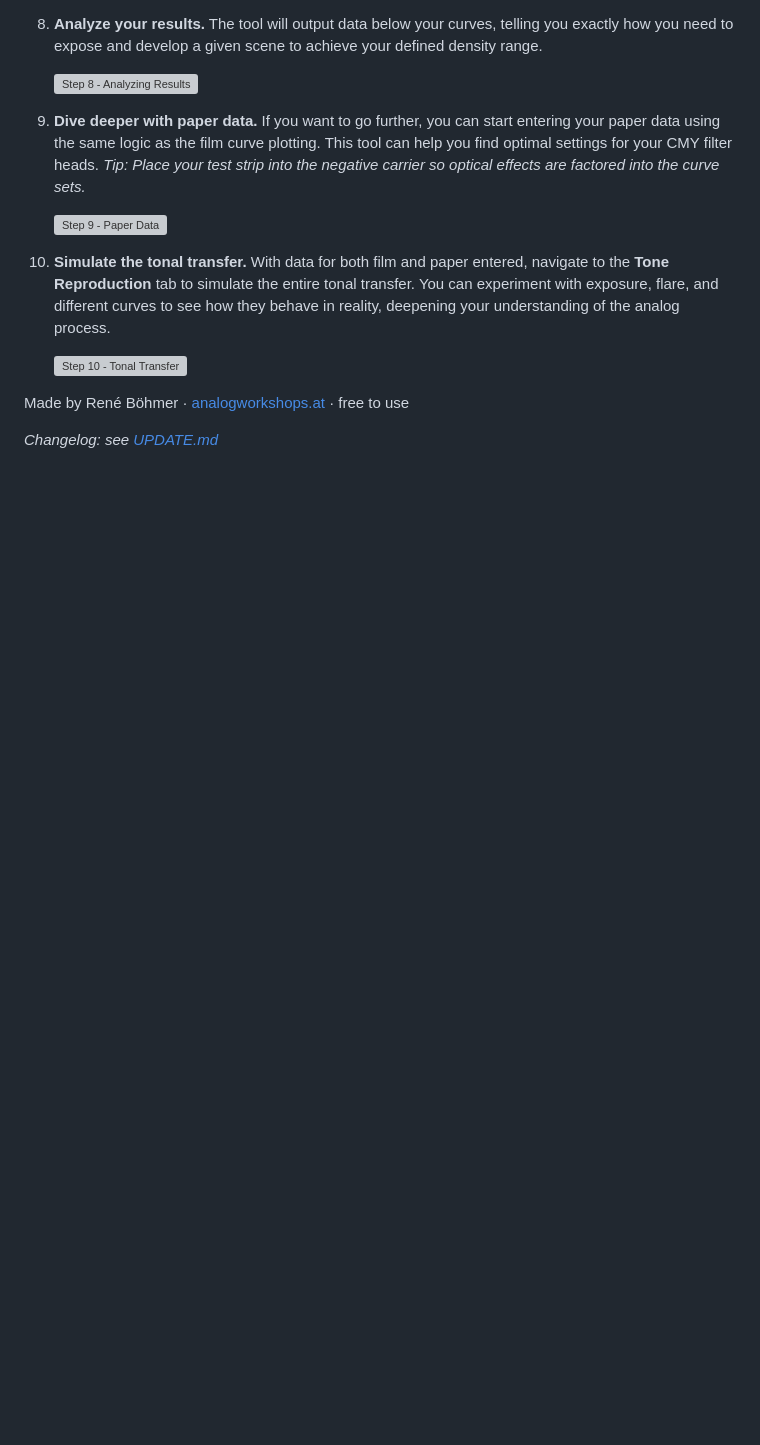
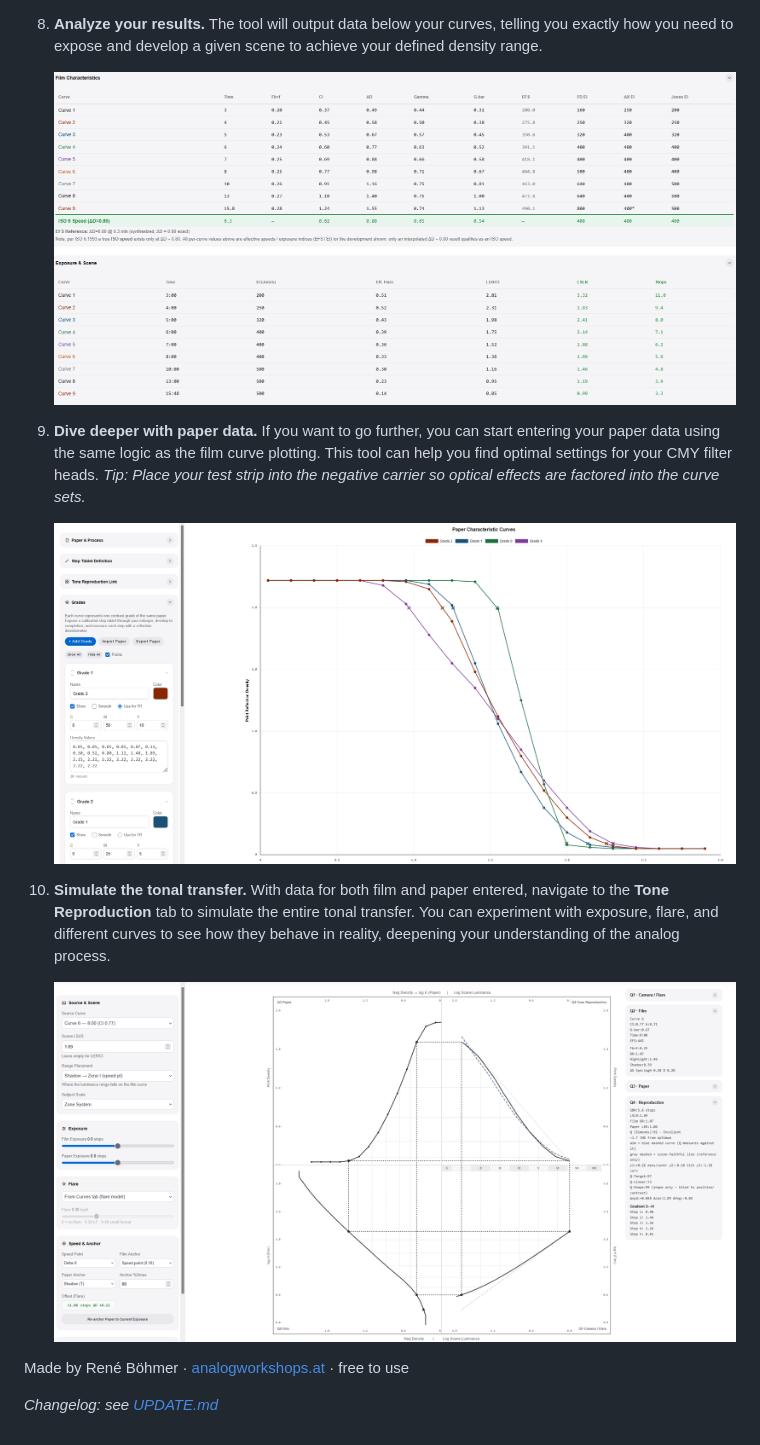
Before and after one commit to reneboehmer1909/analogplotter, a Markdown page: README.md, the part around one of its changes. GitHub-like rendering; blank space fills up the shorter version; grey boxes are pictures that could not be loaded.

```diff
--- a/README.md
+++ b/README.md
@@ -47,15 +47,15 @@ This is a tool made to help you understand your process. Enter your exposure as
 
 8. **Analyze your results.** The tool will output data below your curves, telling you exactly how you need to expose and develop a given scene to achieve your defined density range.
 
-   ![Step 8 - Analyzing Results](8.png)
+   ![Step 8 - Analyzing Results](screenshots/8.png)
 
 9. **Dive deeper with paper data.** If you want to go further, you can start entering your paper data using the same logic as the film curve plotting. This tool can help you find optimal settings for your CMY filter heads. *Tip: Place your test strip into the negative carrier so optical effects are factored into the curve sets.*
 
-   ![Step 9 - Paper Data](9.png)
+   ![Step 9 - Paper Data](screenshots/9.png)
 
 10. **Simulate the tonal transfer.** With data for both film and paper entered, navigate to the **Tone Reproduction** tab to simulate the entire tonal transfer. You can experiment with exposure, flare, and different curves to see how they behave in reality, deepening your understanding of the analog process.
 
-    ![Step 10 - Tonal Transfer](10.png)
+    ![Step 10 - Tonal Transfer](screenshots/10.png)
 
 Made by René Böhmer · [analogworkshops.at](https://www.analogworkshops.at) · free to use
 
```
Also changed, not shown: other parts of README.md (+7 -7 lines).
